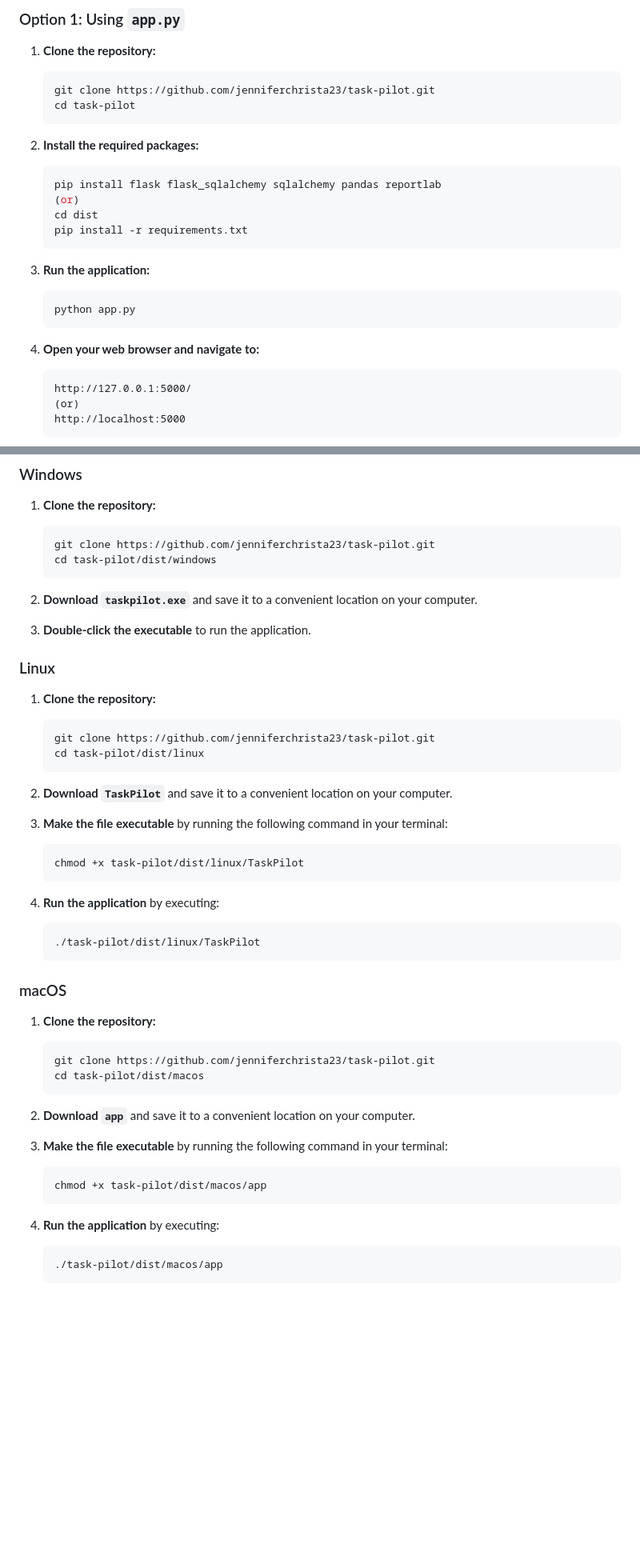
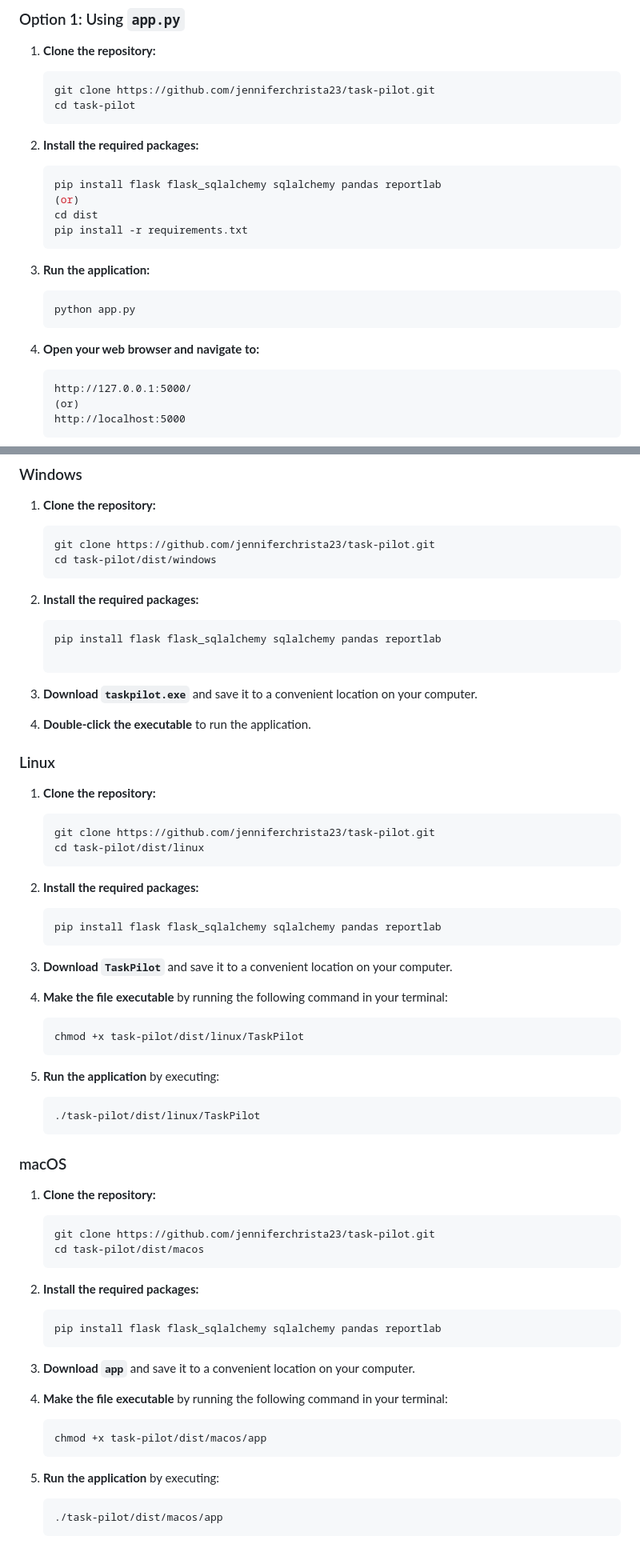
Before and after one commit to jenniferchrista23/task-pilot, a Markdown page: README.md, 2 parts joined by grey strips. Shown: that part at 80% size. Rendered like a GitHub page; blank space fills up the shorter version.

````diff
--- a/README.md
+++ b/README.md
@@ -29,7 +29,7 @@ TaskPilot is a Python-based web application designed to help you manage your tas
     cd task-pilot
     ```
 
-3. **Install the required packages:**
+2. **Install the required packages:**
 
     ```bash
     pip install flask flask_sqlalchemy sqlalchemy pandas reportlab
@@ -38,13 +38,13 @@ TaskPilot is a Python-based web application designed to help you manage your tas
     pip install -r requirements.txt
     ```
 
-4. **Run the application:**
+3. **Run the application:**
 
     ```bash
     python app.py
     ```
 
-5. **Open your web browser and navigate to:**
+4. **Open your web browser and navigate to:**
 
     ```
     http://127.0.0.1:5000/
@@ -63,9 +63,15 @@ TaskPilot is a Python-based web application designed to help you manage your tas
     git clone https://github.com/jenniferchrista23/task-pilot.git
     cd task-pilot/dist/windows
     ```
-2. **Download `taskpilot.exe`** and save it to a convenient location on your computer.
 
-3. **Double-click the executable** to run the application.
+2. **Install the required packages:**
+
+    ```bash
+    pip install flask flask_sqlalchemy sqlalchemy pandas reportlab
+
+3. **Download `taskpilot.exe`** and save it to a convenient location on your computer.
+
+4. **Double-click the executable** to run the application.
 
 ### Linux
 
@@ -75,15 +81,18 @@ TaskPilot is a Python-based web application designed to help you manage your tas
     git clone https://github.com/jenniferchrista23/task-pilot.git
     cd task-pilot/dist/linux
     ```
+2. **Install the required packages:**
 
-2. **Download `TaskPilot`** and save it to a convenient location on your computer.
-3. **Make the file executable** by running the following command in your terminal:
+    ```bash
+    pip install flask flask_sqlalchemy sqlalchemy pandas reportlab
+3. **Download `TaskPilot`** and save it to a convenient location on your computer.
+4. **Make the file executable** by running the following command in your terminal:
 
     ```bash
     chmod +x task-pilot/dist/linux/TaskPilot
     ```
 
-3. **Run the application** by executing:
+5. **Run the application** by executing:
 
     ```bash
     ./task-pilot/dist/linux/TaskPilot
@@ -97,15 +106,18 @@ TaskPilot is a Python-based web application designed to help you manage your tas
     git clone https://github.com/jenniferchrista23/task-pilot.git
     cd task-pilot/dist/macos
     ```
+2. **Install the required packages:**
 
-2. **Download `app`** and save it to a convenient location on your computer.
-3. **Make the file executable** by running the following command in your terminal:
+    ```bash
+    pip install flask flask_sqlalchemy sqlalchemy pandas reportlab
+3. **Download `app`** and save it to a convenient location on your computer.
+4. **Make the file executable** by running the following command in your terminal:
 
     ```bash
     chmod +x task-pilot/dist/macos/app
     ```
 
-3. **Run the application** by executing:
+5. **Run the application** by executing:
 
     ```bash
     ./task-pilot/dist/macos/app
````
